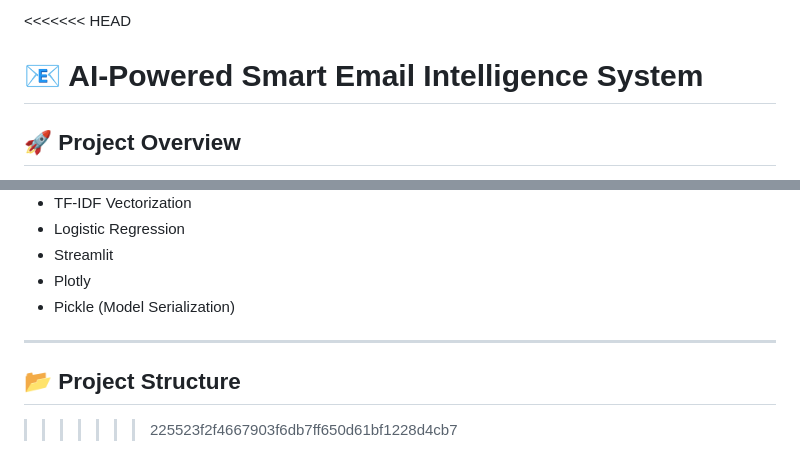
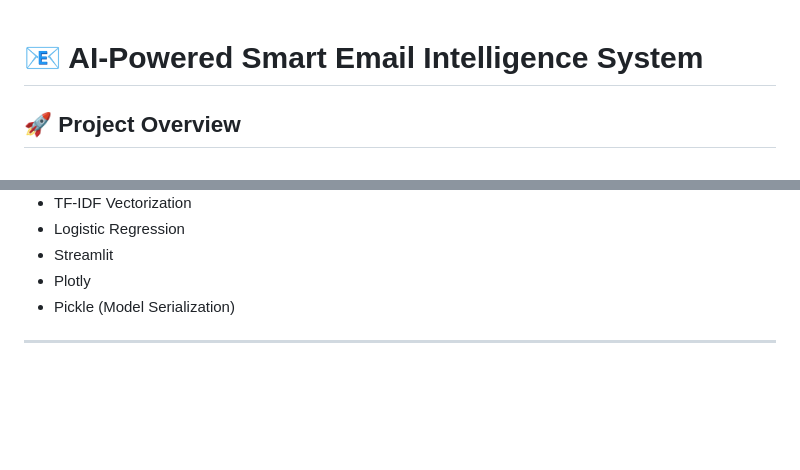
Before and after one commit to nishil4/AI-Powered-Smart-Email-Classifier-for-Enterprises-Group-1, a Markdown page: README.md, 2 parts joined by grey strips. Drawn GitHub-style; blank space fills up the shorter version.

Commit message:
AI Email Classifier

```diff
--- a/README.md
+++ b/README.md
@@ -1,4 +1,3 @@
-<<<<<<< HEAD
 # 📧 AI-Powered Smart Email Intelligence System
 
 ## 🚀 Project Overview
@@ -188,6 +189,3 @@ The Streamlit dashboard includes:
 - Pickle (Model Serialization)
 
 ---
-
-## 📂 Project Structure
->>>>>>> 225523f2f4667903f6db7ff650d61bf1228d4cb7
```
Also changed, not shown: other parts of README.md (+2 -0 lines).
